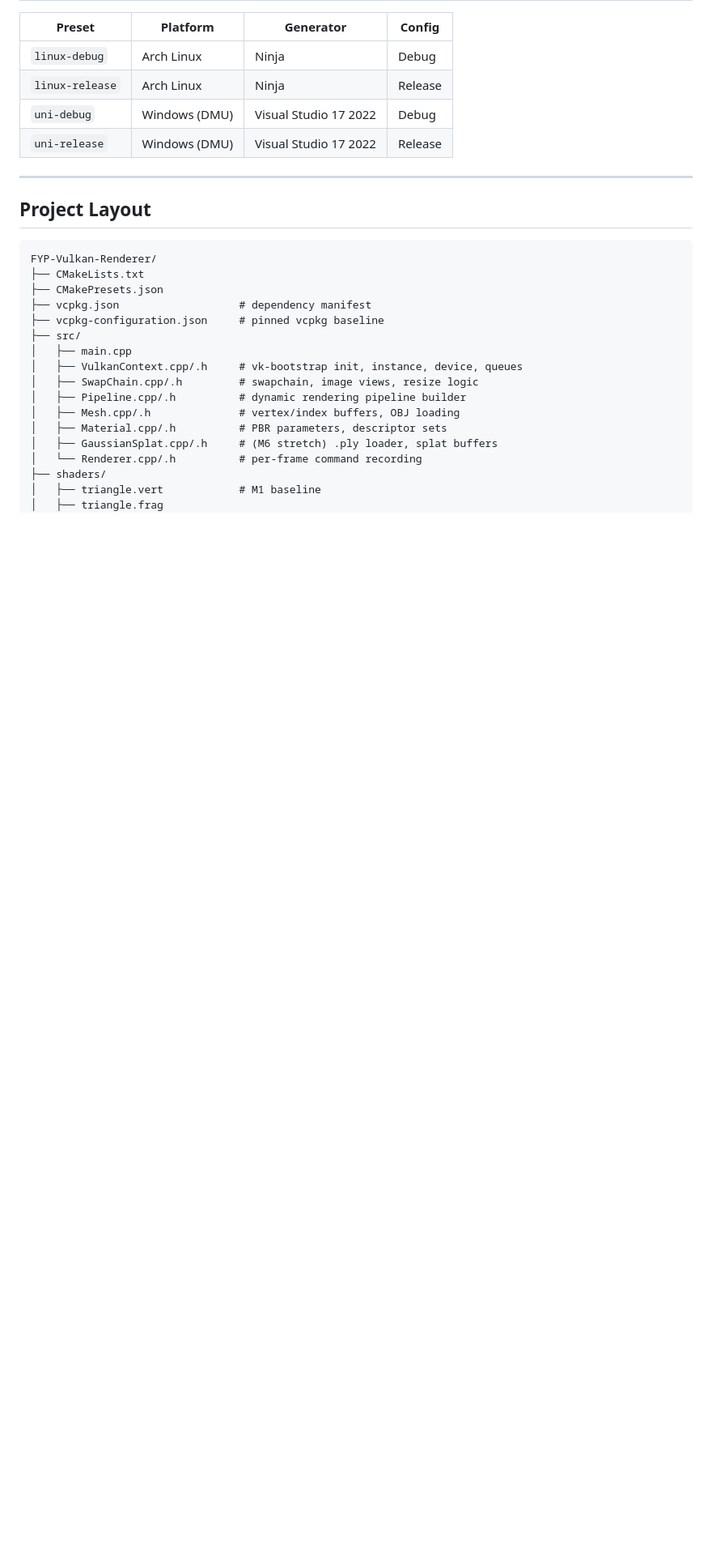
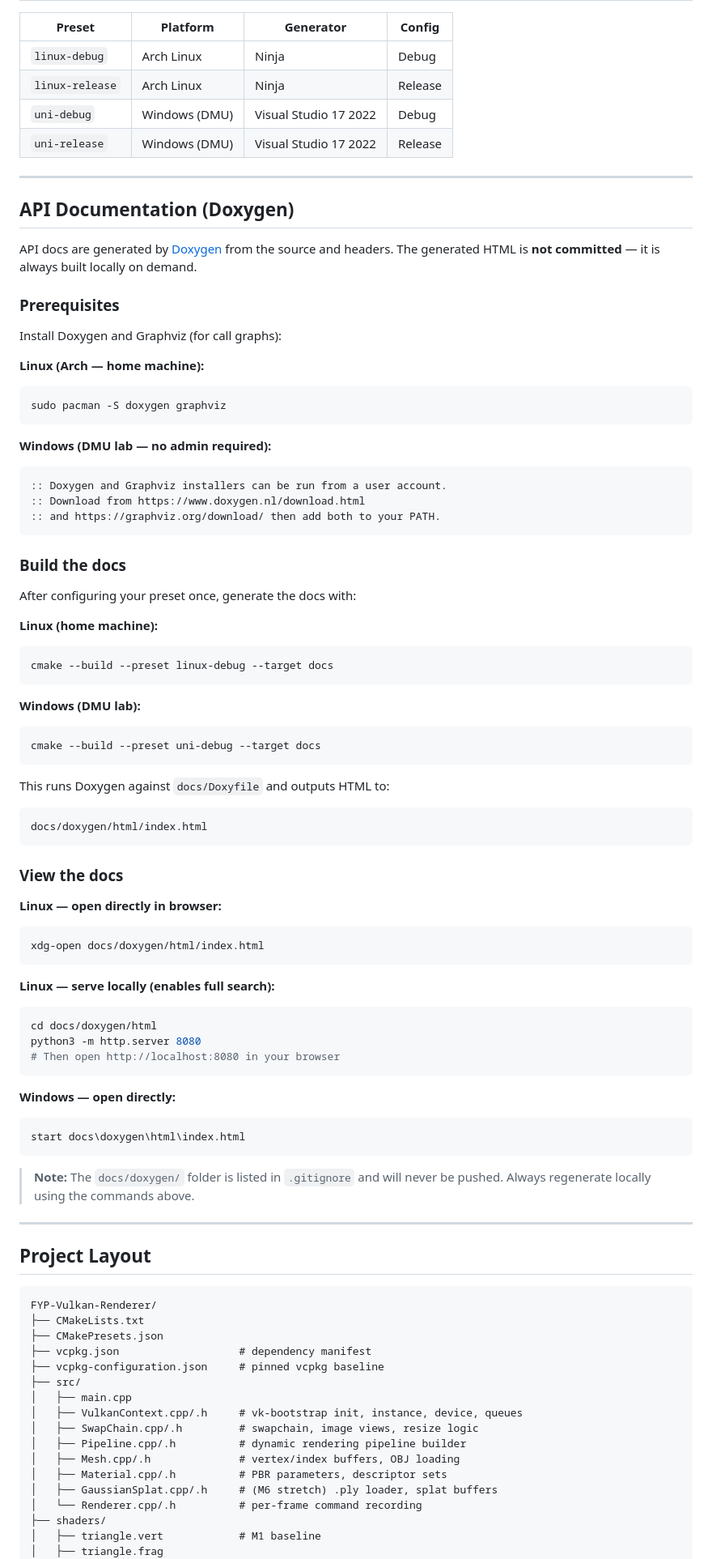
Before and after one commit to Raiju-Deeq/FYP-Vulkan-Renderer, a Markdown page: README.md, the part around one of its changes. Shown at 81% size. Rendered like a GitHub page; blank space fills up the shorter version.

Commit message:
docs: add Doxygen build and usage instructions to README

````diff
--- a/README.md
+++ b/README.md
@@ -110,6 +110,69 @@ cmake --build --preset uni-debug
 
 ---
 
+## API Documentation (Doxygen)
+
+API docs are generated by [Doxygen](https://www.doxygen.nl/) from the source and headers. The generated HTML is **not committed** — it is always built locally on demand.
+
+### Prerequisites
+
+Install Doxygen and Graphviz (for call graphs):
+
+**Linux (Arch — home machine):**
+```bash
+sudo pacman -S doxygen graphviz
+```
+
+**Windows (DMU lab — no admin required):**
+```bat
+:: Doxygen and Graphviz installers can be run from a user account.
+:: Download from https://www.doxygen.nl/download.html
+:: and https://graphviz.org/download/ then add both to your PATH.
+```
+
+### Build the docs
+
+After configuring your preset once, generate the docs with:
+
+**Linux (home machine):**
+```bash
+cmake --build --preset linux-debug --target docs
+```
+
+**Windows (DMU lab):**
+```bat
+cmake --build --preset uni-debug --target docs
+```
+
+This runs Doxygen against `docs/Doxyfile` and outputs HTML to:
+
+```
+docs/doxygen/html/index.html
+```
+
+### View the docs
+
+**Linux — open directly in browser:**
+```bash
+xdg-open docs/doxygen/html/index.html
+```
+
+**Linux — serve locally (enables full search):**
+```bash
+cd docs/doxygen/html
+python3 -m http.server 8080
+# Then open http://localhost:8080 in your browser
+```
+
+**Windows — open directly:**
+```bat
+start docs\doxygen\html\index.html
+```
+
+> **Note:** The `docs/doxygen/` folder is listed in `.gitignore` and will never be pushed. Always regenerate locally using the commands above.
+
+---
+
 ## Project Layout
 
 ```text
````
Also changed, not shown: other parts of README.md (+3 -1 lines).
